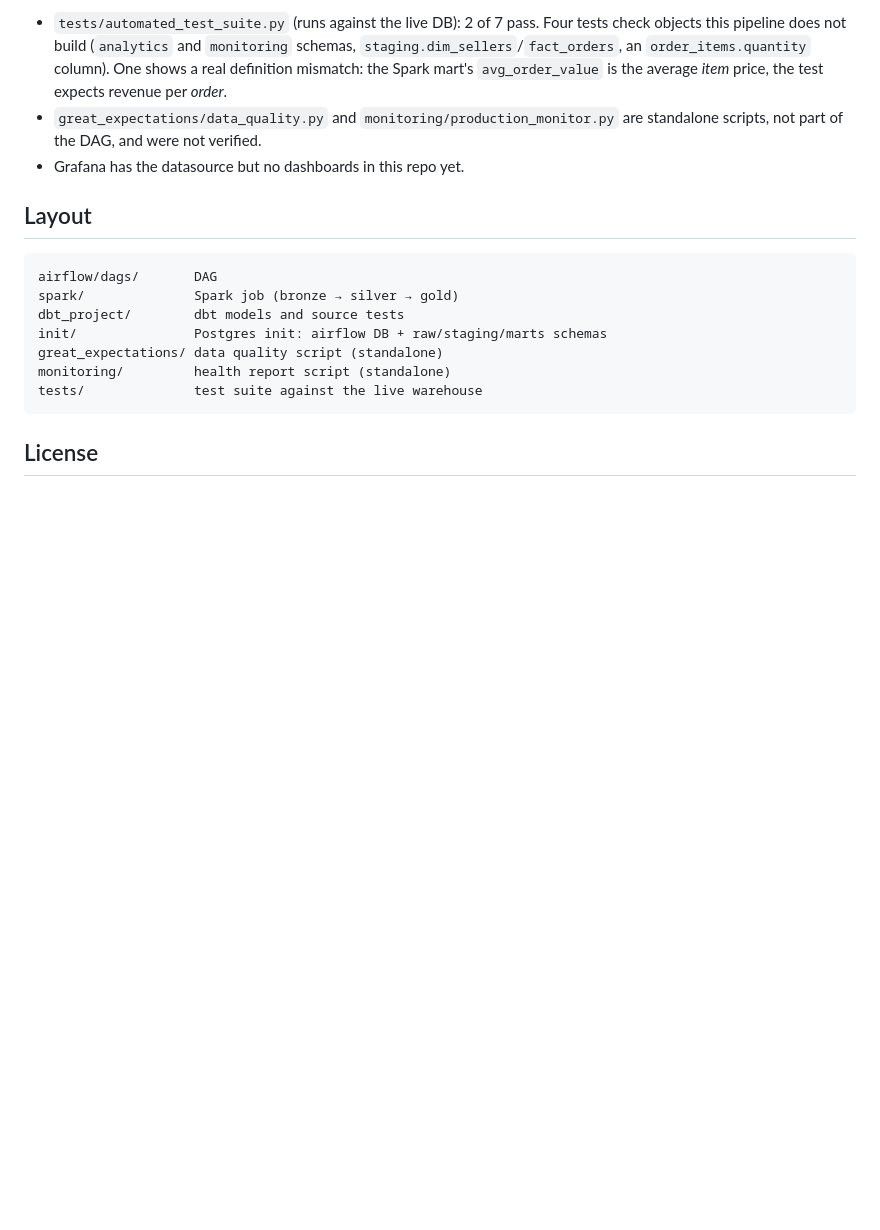
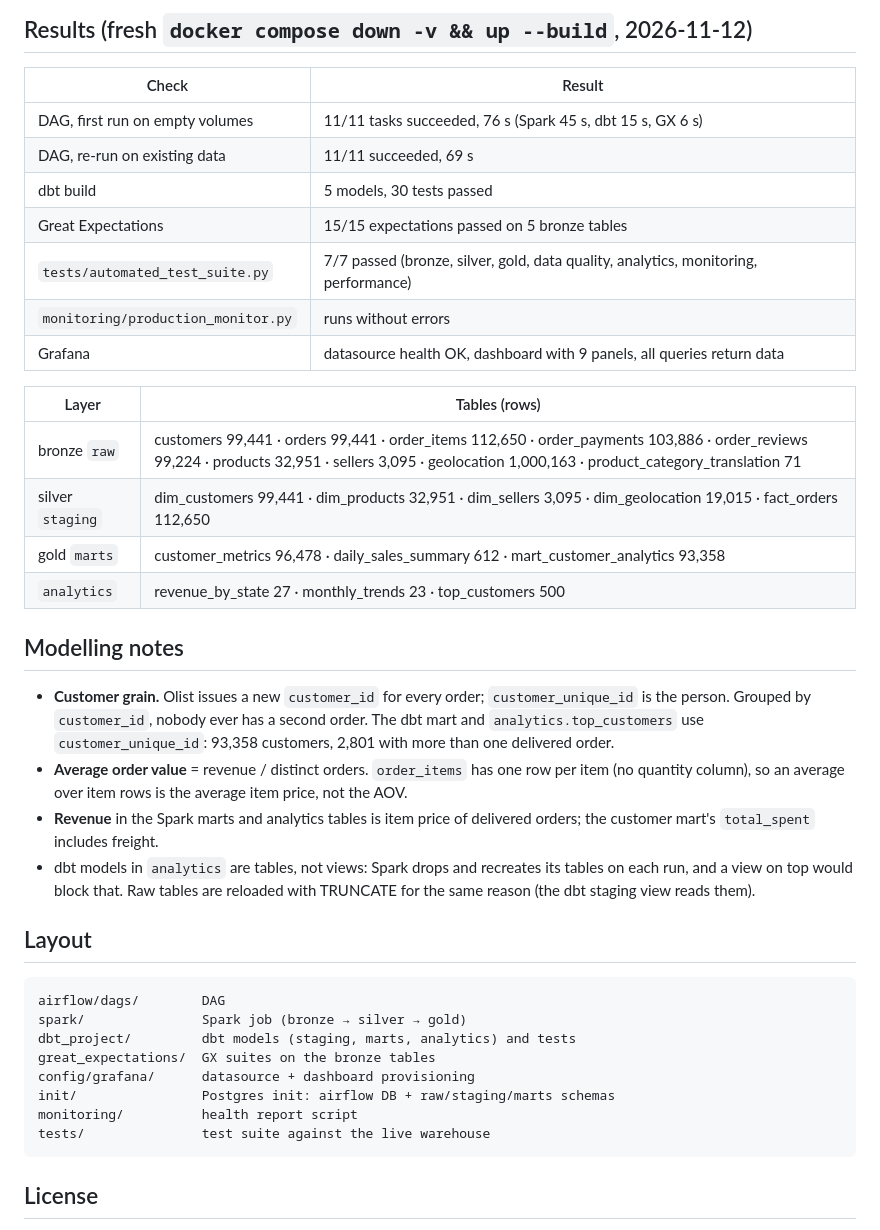
Before and after one commit to phuochuyy/olist-data-pipeline, a Markdown page: README.md, the part around one of its changes. GitHub-like rendering; blank space fills up the shorter version.

````diff
--- a/README.md
+++ b/README.md
@@ -50,18 +54,41 @@ Local demo credentials only.
 
-- `tests/automated_test_suite.py` (runs against the live DB): 2 of 7 pass. Four tests check objects this pipeline does not build (`analytics` and `monitoring` schemas, `staging.dim_sellers`/`fact_orders`, an `order_items.quantity` column). One shows a real definition mismatch: the Spark mart's `avg_order_value` is the average *item* price, the test expects revenue per *order*.
-- `great_expectations/data_quality.py` and `monitoring/production_monitor.py` are standalone scripts, not part of the DAG, and were not verified.
-- Grafana has the datasource but no dashboards in this repo yet.
+## Results (fresh `docker compose down -v && up --build`, 2026-11-12)
+
+| Check | Result |
+|---|---|
+| DAG, first run on empty volumes | 11/11 tasks succeeded, 76 s (Spark 45 s, dbt 15 s, GX 6 s) |
+| DAG, re-run on existing data | 11/11 succeeded, 69 s |
+| dbt build | 5 models, 30 tests passed |
+| Great Expectations | 15/15 expectations passed on 5 bronze tables |
+| `tests/automated_test_suite.py` | 7/7 passed (bronze, silver, gold, data quality, analytics, monitoring, performance) |
+| `monitoring/production_monitor.py` | runs without errors |
+| Grafana | datasource health OK, dashboard with 9 panels, all queries return data |
+
+| Layer | Tables (rows) |
+|---|---|
+| bronze `raw` | customers 99,441 · orders 99,441 · order_items 112,650 · order_payments 103,886 · order_reviews 99,224 · products 32,951 · sellers 3,095 · geolocation 1,000,163 · product_category_translation 71 |
+| silver `staging` | dim_customers 99,441 · dim_products 32,951 · dim_sellers 3,095 · dim_geolocation 19,015 · fact_orders 112,650 |
+| gold `marts` | customer_metrics 96,478 · daily_sales_summary 612 · mart_customer_analytics 93,358 |
+| `analytics` | revenue_by_state 27 · monthly_trends 23 · top_customers 500 |
+
+## Modelling notes
+
+- **Customer grain.** Olist issues a new `customer_id` for every order; `customer_unique_id` is the person. Grouped by `customer_id`, nobody ever has a second order. The dbt mart and `analytics.top_customers` use `customer_unique_id`: 93,358 customers, 2,801 with more than one delivered order.
+- **Average order value** = revenue / distinct orders. `order_items` has one row per item (no quantity column), so an average over item rows is the average item price, not the AOV.
+- **Revenue** in the Spark marts and analytics tables is item price of delivered orders; the customer mart's `total_spent` includes freight.
+- dbt models in `analytics` are tables, not views: Spark drops and recreates its tables on each run, and a view on top would block that. Raw tables are reloaded with TRUNCATE for the same reason (the dbt staging view reads them).
 
 ## Layout
 
 ```
-airflow/dags/       DAG
-spark/              Spark job (bronze → silver → gold)
-dbt_project/        dbt models and source tests
-init/               Postgres init: airflow DB + raw/staging/marts schemas
-great_expectations/ data quality script (standalone)
-monitoring/         health report script (standalone)
-tests/              test suite against the live warehouse
+airflow/dags/        DAG
+spark/               Spark job (bronze → silver → gold)
+dbt_project/         dbt models (staging, marts, analytics) and tests
+great_expectations/  GX suites on the bronze tables
+config/grafana/      datasource + dashboard provisioning
+init/                Postgres init: airflow DB + raw/staging/marts schemas
+monitoring/          health report script
+tests/               test suite against the live warehouse
 ```
 
 ## License
````
Also changed, not shown: other parts of README.md (+22 -18 lines).
